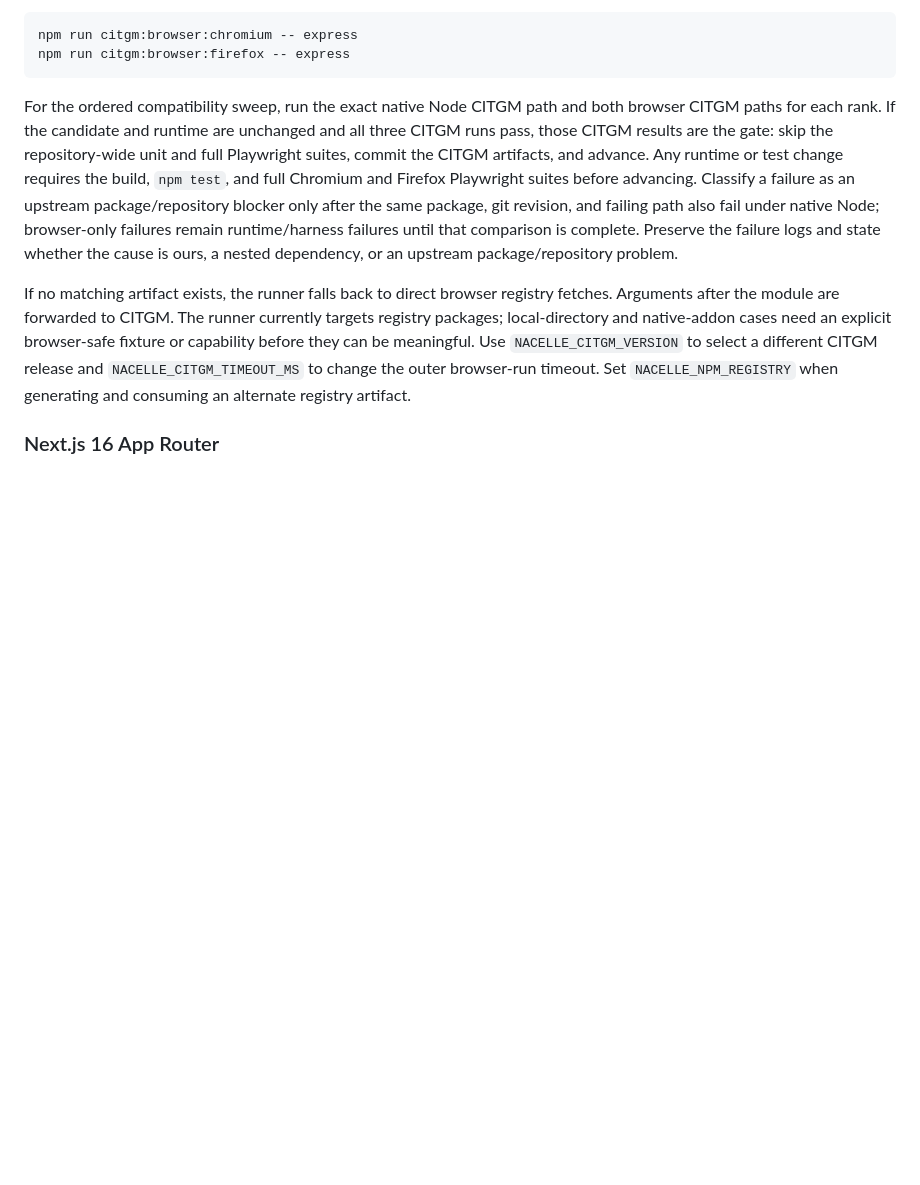
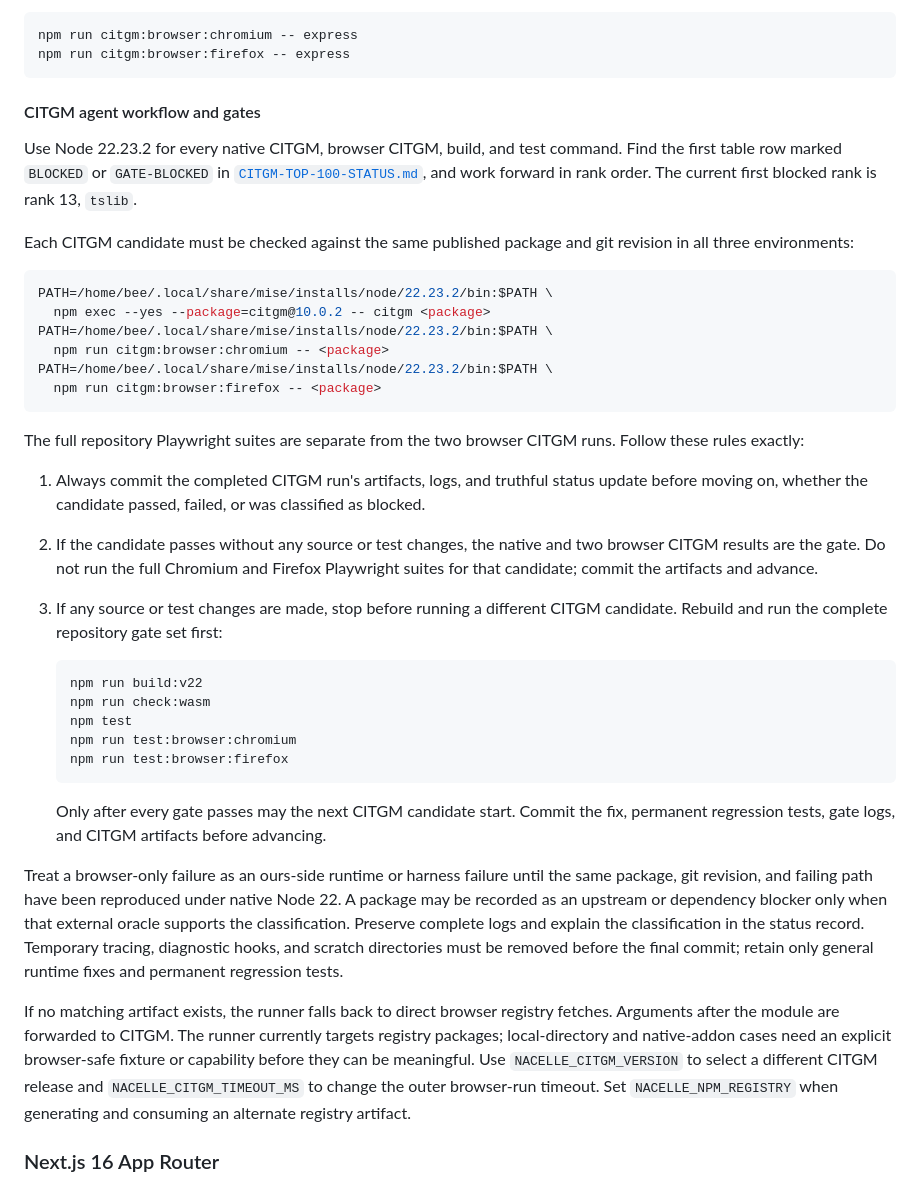
Before and after one commit to robertinglin/nacelle, a Markdown page: README.md, the part around the change. GitHub-like rendering; blank space fills up the shorter version.

Commit message:
document CITGM agent gating workflow

````diff
--- a/README.md
+++ b/README.md
@@ -264,17 +264,57 @@ npm run citgm:browser:chromium -- express
 npm run citgm:browser:firefox -- express
 ```
 
-For the ordered compatibility sweep, run the exact native Node CITGM path and
-both browser CITGM paths for each rank. If the candidate and runtime are
-unchanged and all three CITGM runs pass, those CITGM results are the gate:
-skip the repository-wide unit and full Playwright suites, commit the CITGM
-artifacts, and advance. Any runtime or test change requires the build,
-`npm test`, and full Chromium and Firefox Playwright suites before advancing.
-Classify a failure as an upstream package/repository blocker only after the
-same package, git revision, and failing path also fail under native Node;
-browser-only failures remain runtime/harness failures until that comparison is
-complete. Preserve the failure logs and state whether the cause is ours, a
-nested dependency, or an upstream package/repository problem.
+#### CITGM agent workflow and gates
+
+Use Node 22.23.2 for every native CITGM, browser CITGM, build, and test
+command. Find the first table row marked `BLOCKED` or `GATE-BLOCKED` in
+[`CITGM-TOP-100-STATUS.md`](CITGM-TOP-100-STATUS.md), and work forward in rank
+order. The current first blocked rank is rank 13, `tslib`.
+
+Each CITGM candidate must be checked against the same published package and
+git revision in all three environments:
+
+```bash
+PATH=/home/bee/.local/share/mise/installs/node/22.23.2/bin:$PATH \
+  npm exec --yes --package=citgm@10.0.2 -- citgm <package>
+PATH=/home/bee/.local/share/mise/installs/node/22.23.2/bin:$PATH \
+  npm run citgm:browser:chromium -- <package>
+PATH=/home/bee/.local/share/mise/installs/node/22.23.2/bin:$PATH \
+  npm run citgm:browser:firefox -- <package>
+```
+
+The full repository Playwright suites are separate from the two browser CITGM
+runs. Follow these rules exactly:
+
+1. Always commit the completed CITGM run's artifacts, logs, and truthful status
+   update before moving on, whether the candidate passed, failed, or was
+   classified as blocked.
+2. If the candidate passes without any source or test changes, the native and
+   two browser CITGM results are the gate. Do not run the full Chromium and
+   Firefox Playwright suites for that candidate; commit the artifacts and
+   advance.
+3. If any source or test changes are made, stop before running a different
+   CITGM candidate. Rebuild and run the complete repository gate set first:
+
+   ```bash
+   npm run build:v22
+   npm run check:wasm
+   npm test
+   npm run test:browser:chromium
+   npm run test:browser:firefox
+   ```
+
+   Only after every gate passes may the next CITGM candidate start. Commit the
+   fix, permanent regression tests, gate logs, and CITGM artifacts before
+   advancing.
+
+Treat a browser-only failure as an ours-side runtime or harness failure until
+the same package, git revision, and failing path have been reproduced under
+native Node 22. A package may be recorded as an upstream or dependency blocker
+only when that external oracle supports the classification. Preserve complete
+logs and explain the classification in the status record. Temporary tracing,
+diagnostic hooks, and scratch directories must be removed before the final
+commit; retain only general runtime fixes and permanent regression tests.
 
 If no matching artifact exists, the runner falls back to direct browser registry
 fetches. Arguments after the module are forwarded to CITGM. The runner currently
````
